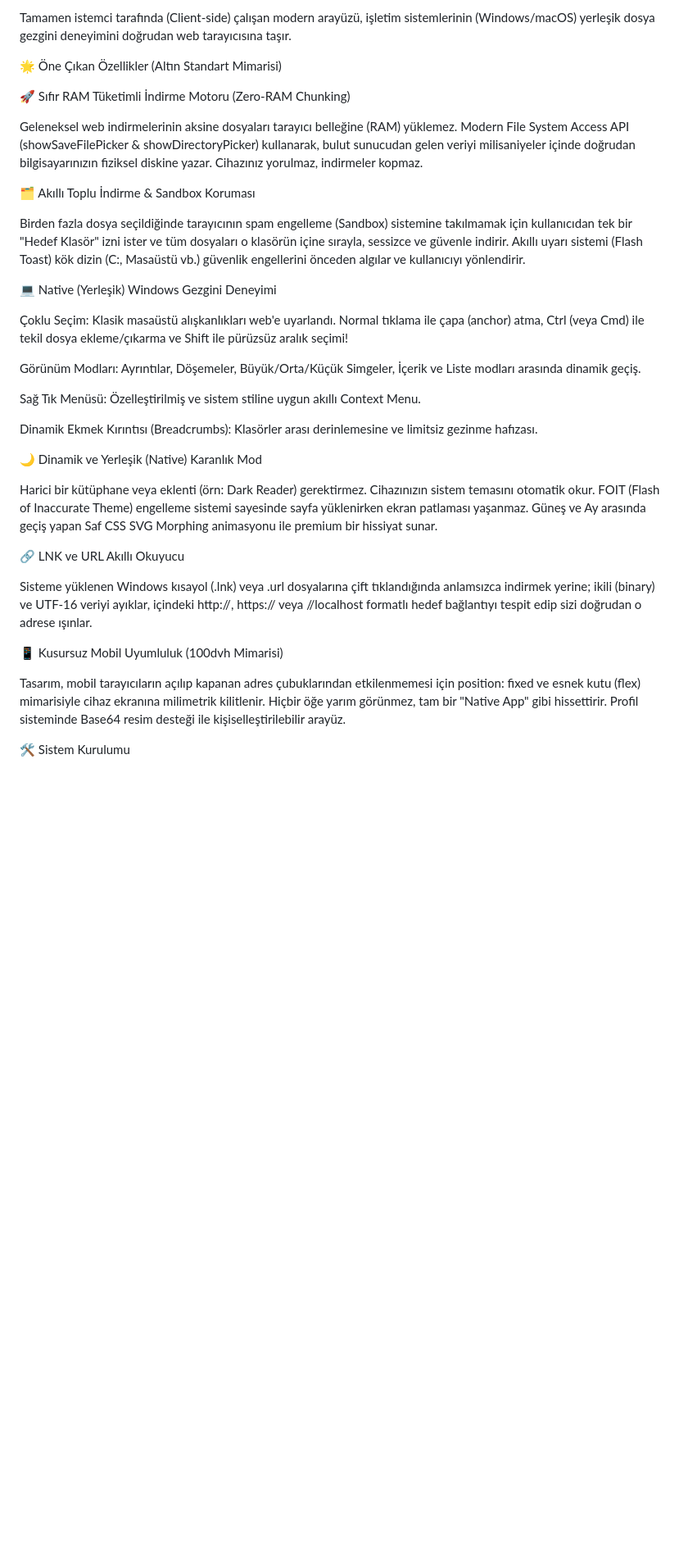
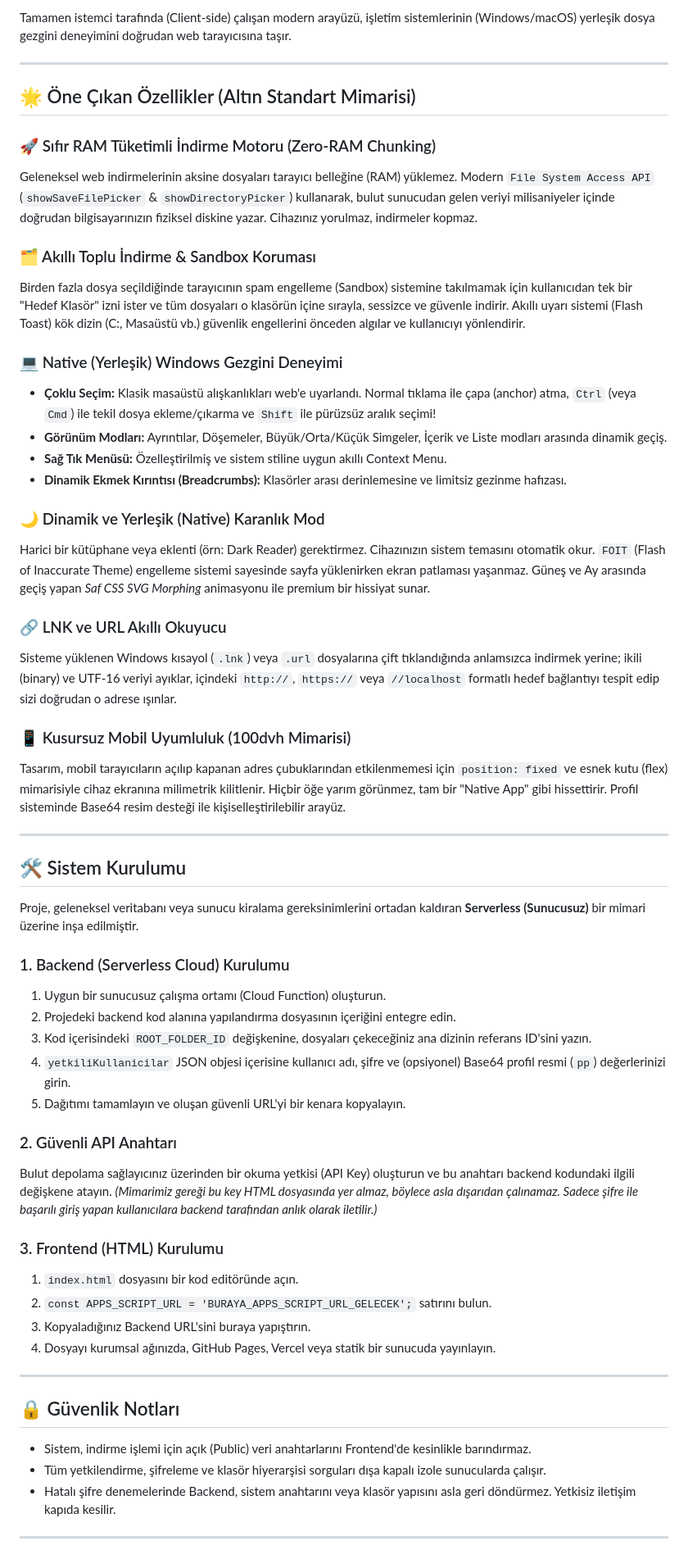
Before and after one commit to EnesMCLK/clk-gdrive, a Markdown page: README.md, the part around one of its changes. Shown at 82% size. Rendered like a GitHub page; blank space fills up the shorter version.

```diff
--- a/README.md
+++ b/README.md
@@ -4,37 +8,59 @@ Bulut Depom Enterprise, işletmeler ve bireysel kullanıcılar için geliştiril
 
 Tamamen istemci tarafında (Client-side) çalışan modern arayüzü, işletim sistemlerinin (Windows/macOS) yerleşik dosya gezgini deneyimini doğrudan web tarayıcısına taşır.
 
-🌟 Öne Çıkan Özellikler (Altın Standart Mimarisi)
+---
 
-🚀 Sıfır RAM Tüketimli İndirme Motoru (Zero-RAM Chunking)
+## 🌟 Öne Çıkan Özellikler (Altın Standart Mimarisi)
 
-Geleneksel web indirmelerinin aksine dosyaları tarayıcı belleğine (RAM) yüklemez. Modern File System Access API (showSaveFilePicker & showDirectoryPicker) kullanarak, bulut sunucudan gelen veriyi milisaniyeler içinde doğrudan bilgisayarınızın fiziksel diskine yazar. Cihazınız yorulmaz, indirmeler kopmaz.
+### 🚀 Sıfır RAM Tüketimli İndirme Motoru (Zero-RAM Chunking)
+Geleneksel web indirmelerinin aksine dosyaları tarayıcı belleğine (RAM) yüklemez. Modern `File System Access API` (`showSaveFilePicker` & `showDirectoryPicker`) kullanarak, bulut sunucudan gelen veriyi milisaniyeler içinde doğrudan bilgisayarınızın fiziksel diskine yazar. Cihazınız yorulmaz, indirmeler kopmaz.
 
-🗂️ Akıllı Toplu İndirme & Sandbox Koruması
+### 🗂️ Akıllı Toplu İndirme & Sandbox Koruması
+Birden fazla dosya seçildiğinde tarayıcının spam engelleme (Sandbox) sistemine takılmamak için kullanıcıdan tek bir "Hedef Klasör" izni ister ve tüm dosyaları o klasörün içine sırayla, sessizce ve güvenle indirir. Akıllı uyarı sistemi (Flash Toast) kök dizin (C:\, Masaüstü vb.) güvenlik engellerini önceden algılar ve kullanıcıyı yönlendirir.
 
-Birden fazla dosya seçildiğinde tarayıcının spam engelleme (Sandbox) sistemine takılmamak için kullanıcıdan tek bir "Hedef Klasör" izni ister ve tüm dosyaları o klasörün içine sırayla, sessizce ve güvenle indirir. Akıllı uyarı sistemi (Flash Toast) kök dizin (C:, Masaüstü vb.) güvenlik engellerini önceden algılar ve kullanıcıyı yönlendirir.
+### 💻 Native (Yerleşik) Windows Gezgini Deneyimi
+- **Çoklu Seçim:** Klasik masaüstü alışkanlıkları web'e uyarlandı. Normal tıklama ile çapa (anchor) atma, `Ctrl` (veya `Cmd`) ile tekil dosya ekleme/çıkarma ve `Shift` ile pürüzsüz aralık seçimi!
+- **Görünüm Modları:** Ayrıntılar, Döşemeler, Büyük/Orta/Küçük Simgeler, İçerik ve Liste modları arasında dinamik geçiş.
+- **Sağ Tık Menüsü:** Özelleştirilmiş ve sistem stiline uygun akıllı Context Menu.
+- **Dinamik Ekmek Kırıntısı (Breadcrumbs):** Klasörler arası derinlemesine ve limitsiz gezinme hafızası.
 
-💻 Native (Yerleşik) Windows Gezgini Deneyimi
+### 🌙 Dinamik ve Yerleşik (Native) Karanlık Mod
+Harici bir kütüphane veya eklenti (örn: Dark Reader) gerektirmez. Cihazınızın sistem temasını otomatik okur. `FOIT` (Flash of Inaccurate Theme) engelleme sistemi sayesinde sayfa yüklenirken ekran patlaması yaşanmaz. Güneş ve Ay arasında geçiş yapan *Saf CSS SVG Morphing* animasyonu ile premium bir hissiyat sunar.
 
-Çoklu Seçim: Klasik masaüstü alışkanlıkları web'e uyarlandı. Normal tıklama ile çapa (anchor) atma, Ctrl (veya Cmd) ile tekil dosya ekleme/çıkarma ve Shift ile pürüzsüz aralık seçimi!
+### 🔗 LNK ve URL Akıllı Okuyucu
+Sisteme yüklenen Windows kısayol (`.lnk`) veya `.url` dosyalarına çift tıklandığında anlamsızca indirmek yerine; ikili (binary) ve UTF-16 veriyi ayıklar, içindeki `http://`, `https://` veya `//localhost` formatlı hedef bağlantıyı tespit edip sizi doğrudan o adrese ışınlar.
 
-Görünüm Modları: Ayrıntılar, Döşemeler, Büyük/Orta/Küçük Simgeler, İçerik ve Liste modları arasında dinamik geçiş.
+### 📱 Kusursuz Mobil Uyumluluk (100dvh Mimarisi)
+Tasarım, mobil tarayıcıların açılıp kapanan adres çubuklarından etkilenmemesi için `position: fixed` ve esnek kutu (flex) mimarisiyle cihaz ekranına milimetrik kilitlenir. Hiçbir öğe yarım görünmez, tam bir "Native App" gibi hissettirir. Profil sisteminde Base64 resim desteği ile kişiselleştirilebilir arayüz.
 
-Sağ Tık Menüsü: Özelleştirilmiş ve sistem stiline uygun akıllı Context Menu.
+---
 
-Dinamik Ekmek Kırıntısı (Breadcrumbs): Klasörler arası derinlemesine ve limitsiz gezinme hafızası.
+## 🛠️ Sistem Kurulumu
 
-🌙 Dinamik ve Yerleşik (Native) Karanlık Mod
+Proje, geleneksel veritabanı veya sunucu kiralama gereksinimlerini ortadan kaldıran **Serverless (Sunucusuz)** bir mimari üzerine inşa edilmiştir.
 
-Harici bir kütüphane veya eklenti (örn: Dark Reader) gerektirmez. Cihazınızın sistem temasını otomatik okur. FOIT (Flash of Inaccurate Theme) engelleme sistemi sayesinde sayfa yüklenirken ekran patlaması yaşanmaz. Güneş ve Ay arasında geçiş yapan Saf CSS SVG Morphing animasyonu ile premium bir hissiyat sunar.
+### 1. Backend (Serverless Cloud) Kurulumu
+1. Uygun bir sunucusuz çalışma ortamı (Cloud Function) oluşturun.
+2. Projedeki backend kod alanına yapılandırma dosyasının içeriğini entegre edin.
+3. Kod içerisindeki `ROOT_FOLDER_ID` değişkenine, dosyaları çekeceğiniz ana dizinin referans ID'sini yazın.
+4. `yetkiliKullanicilar` JSON objesi içerisine kullanıcı adı, şifre ve (opsiyonel) Base64 profil resmi (`pp`) değerlerinizi girin.
+5. Dağıtımı tamamlayın ve oluşan güvenli URL'yi bir kenara kopyalayın.
 
-🔗 LNK ve URL Akıllı Okuyucu
+### 2. Güvenli API Anahtarı
+Bulut depolama sağlayıcınız üzerinden bir okuma yetkisi (API Key) oluşturun ve bu anahtarı backend kodundaki ilgili değişkene atayın. *(Mimarimiz gereği bu key HTML dosyasında yer almaz, böylece asla dışarıdan çalınamaz. Sadece şifre ile başarılı giriş yapan kullanıcılara backend tarafından anlık olarak iletilir.)*
 
-Sisteme yüklenen Windows kısayol (.lnk) veya .url dosyalarına çift tıklandığında anlamsızca indirmek yerine; ikili (binary) ve UTF-16 veriyi ayıklar, içindeki http://, https:// veya //localhost formatlı hedef bağlantıyı tespit edip sizi doğrudan o adrese ışınlar.
+### 3. Frontend (HTML) Kurulumu
+1. `index.html` dosyasını bir kod editöründe açın.
+2. `const APPS_SCRIPT_URL = 'BURAYA_APPS_SCRIPT_URL_GELECEK';` satırını bulun.
+3. Kopyaladığınız Backend URL'sini buraya yapıştırın.
+4. Dosyayı kurumsal ağınızda, GitHub Pages, Vercel veya statik bir sunucuda yayınlayın.
 
-📱 Kusursuz Mobil Uyumluluk (100dvh Mimarisi)
+---
 
-Tasarım, mobil tarayıcıların açılıp kapanan adres çubuklarından etkilenmemesi için position: fixed ve esnek kutu (flex) mimarisiyle cihaz ekranına milimetrik kilitlenir. Hiçbir öğe yarım görünmez, tam bir "Native App" gibi hissettirir. Profil sisteminde Base64 resim desteği ile kişiselleştirilebilir arayüz.
+## 🔒 Güvenlik Notları
+* Sistem, indirme işlemi için açık (Public) veri anahtarlarını Frontend'de kesinlikle barındırmaz.
+* Tüm yetkilendirme, şifreleme ve klasör hiyerarşisi sorguları dışa kapalı izole sunucularda çalışır.
+* Hatalı şifre denemelerinde Backend, sistem anahtarını veya klasör yapısını asla geri döndürmez. Yetkisiz iletişim kapıda kesilir.
 
-🛠️ Sistem Kurulumu
+---
 
```
Also changed, not shown: other parts of README.md (+11 -42 lines).
